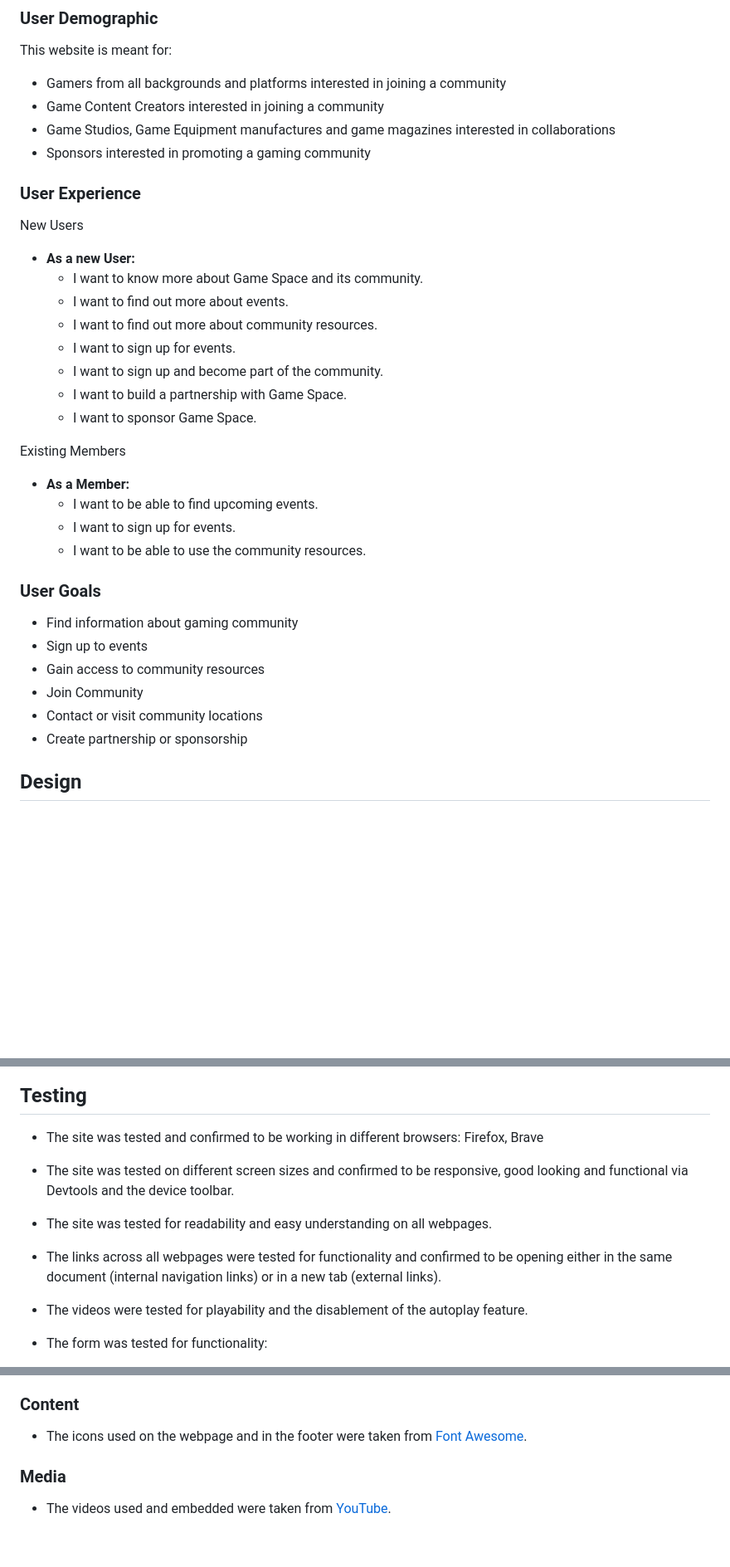
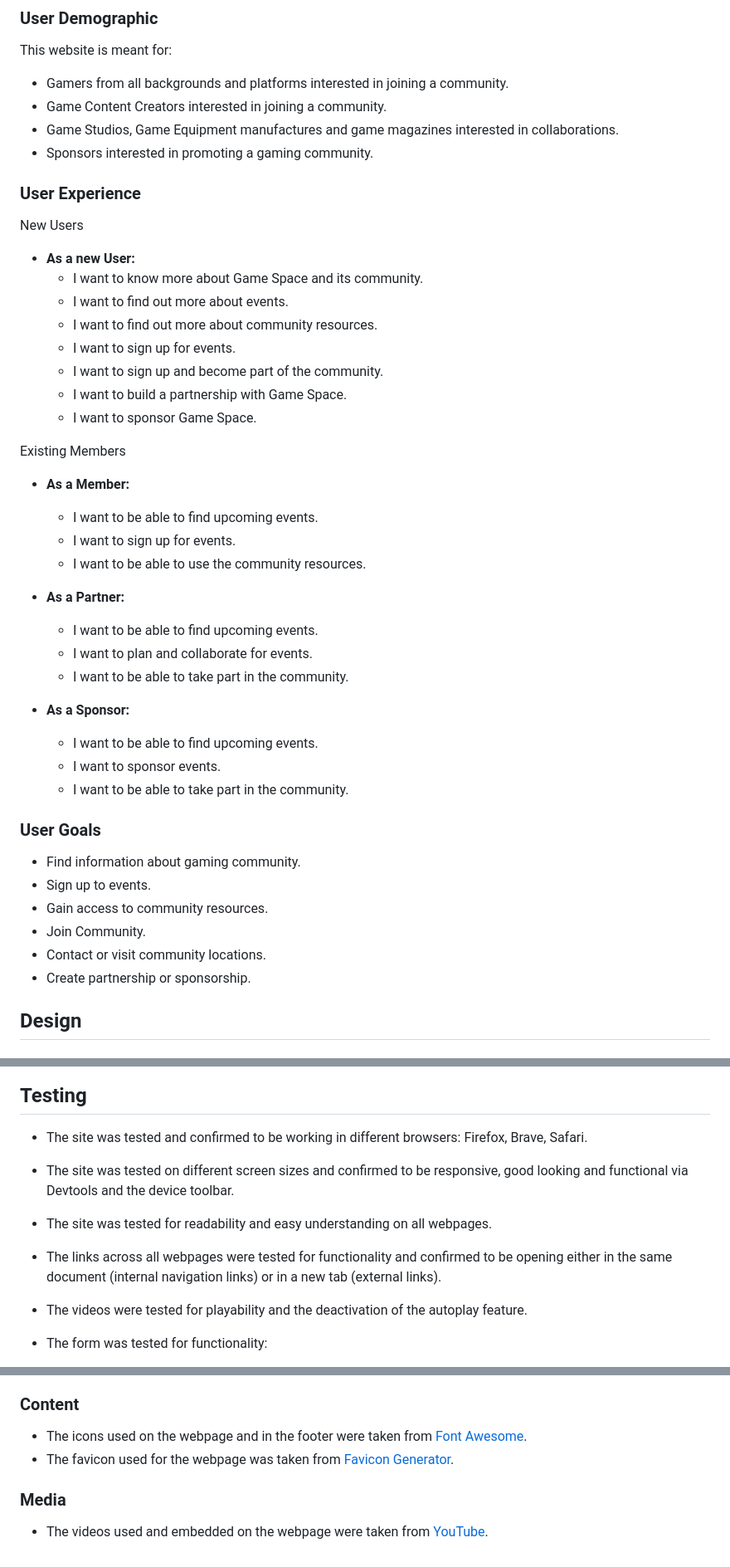
Before and after one commit to anchvo/pp1-game-space, a Markdown page: README.md, 3 parts joined by grey strips. Shown at 83% size. Drawn GitHub-style; blank space fills up the shorter version.

Commit message:
Final typo and format check of readme.md.

```diff
--- a/README.md
+++ b/README.md
@@ -31,10 +31,10 @@ Basic requirements:
 
 ### User Demographic
 This website is meant for:
-  - Gamers from all backgrounds and platforms interested in joining a community
-  - Game Content Creators interested in joining a community
-  - Game Studios, Game Equipment manufactures and game magazines interested in collaborations
-  - Sponsors interested in promoting a gaming community
+  - Gamers from all backgrounds and platforms interested in joining a community.
+  - Game Content Creators interested in joining a community.
+  - Game Studios, Game Equipment manufactures and game magazines interested in collaborations.
+  - Sponsors interested in promoting a gaming community.
 
 ### User Experience
 New Users
@@ -48,7 +48,6 @@ New Users
       - I want to build a partnership with Game Space.
       - I want to sponsor Game Space.
 
-
 Existing Members
 
   - __As a Member:__
@@ -56,14 +55,24 @@ Existing Members
       - I want to sign up for events.
       - I want to be able to use the community resources.
 
+  - __As a Partner:__
+      - I want to be able to find upcoming events.
+      - I want to plan and collaborate for events.
+      - I want to be able to take part in the community.
+
+  - __As a Sponsor:__
+      - I want to be able to find upcoming events.
+      - I want to sponsor events.
+      - I want to be able to take part in the community.
+
 ### User Goals
 
-  - Find information about gaming community
-  - Sign up to events
-  - Gain access to community resources
-  - Join Community
-  - Contact or visit community locations
-  - Create partnership or sponsorship
+  - Find information about gaming community.
+  - Sign up to events.
+  - Gain access to community resources.
+  - Join Community.
+  - Contact or visit community locations.
+  - Create partnership or sponsorship.
 
 ## Design
 
@@ -183,11 +190,11 @@ Existing Members
 
 ## Testing
 
-- The site was tested and confirmed to be working in different browsers: Firefox, Brave
+- The site was tested and confirmed to be working in different browsers: Firefox, Brave, Safari.
 - The site was tested on different screen sizes and confirmed to be responsive, good looking and functional via Devtools and the device toolbar.
 - The site was tested for readability and easy understanding on all webpages.
 - The links across all webpages were tested for functionality and confirmed to be opening either in the same document (internal navigation links) or in a new tab (external links).
-- The videos were tested for playability and the disablement of the autoplay feature.
+- The videos were tested for playability and the deactivation of the autoplay feature.
 - The form was tested for functionality:
     - required entries in first name, last name, email address, and radio buttons fields.
     - the field for email will only accept a valid email address.
@@ -269,7 +276,8 @@ Existing Members
 ### Content
 
 - The icons used on the webpage and in the footer were taken from [Font Awesome](https://fontawesome.com/).
+- The favicon used for the webpage was taken from [Favicon Generator](https://favicon.io/).
 
 ### Media
 
-- The videos used and embedded were taken from [YouTube](https://youtube.com).
+- The videos used and embedded on the webpage were taken from [YouTube](https://youtube.com).
```
Also changed, not shown: other parts of README.md (+0 -2 lines).
